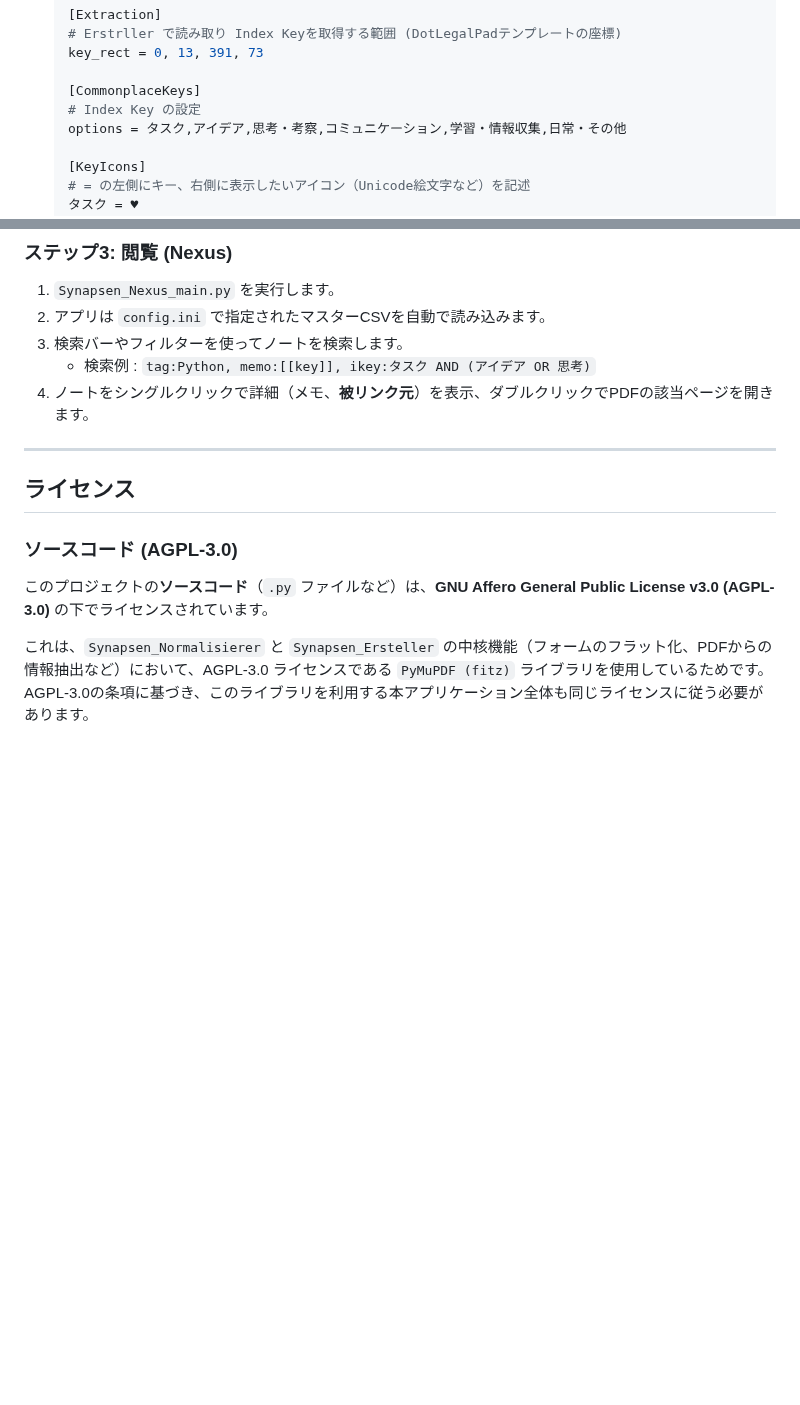
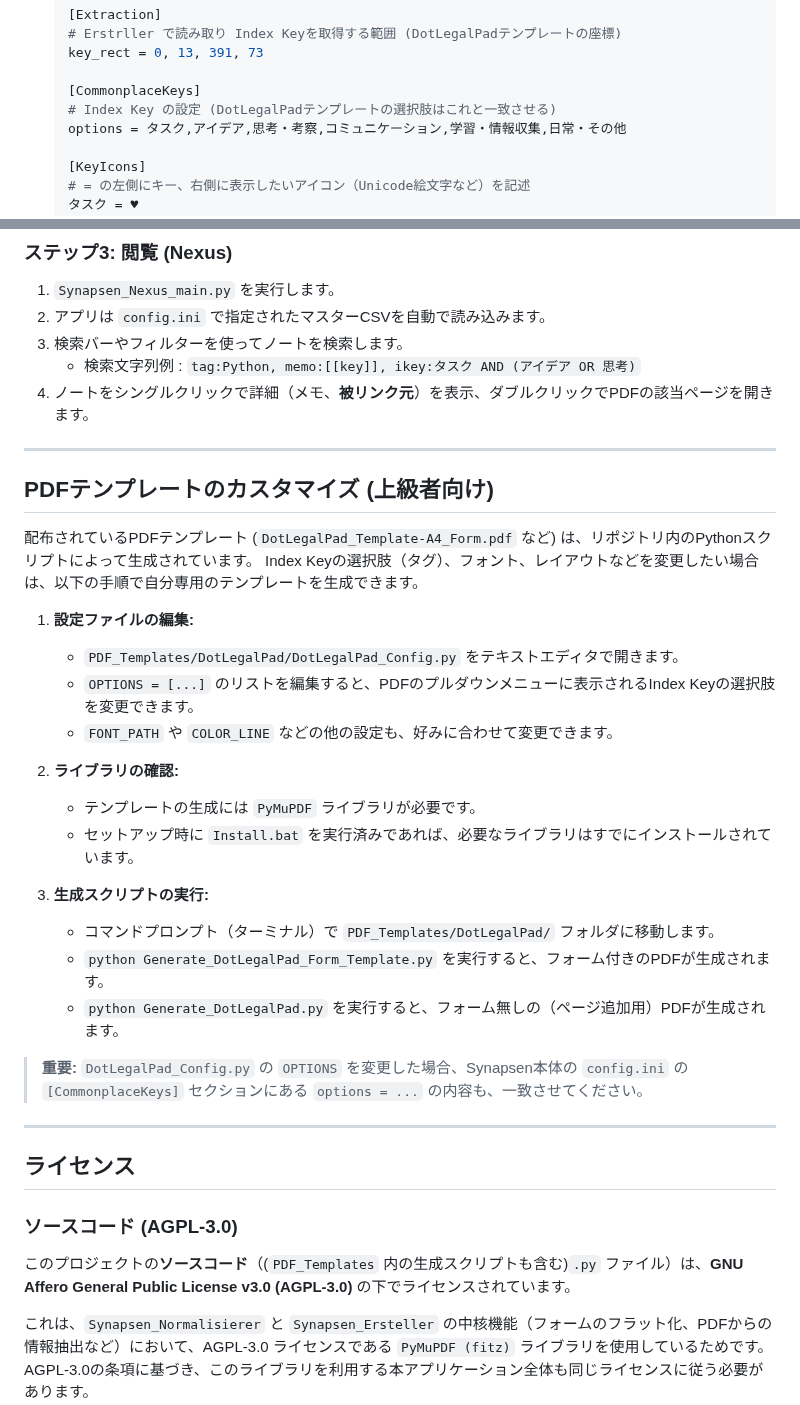
Before and after one commit to Kurato-Tsukishiro/Synapsen, a Markdown page: README.md, 2 parts joined by grey strips. Rendered like a GitHub page; blank space fills up the shorter version.

Commit message:
doc: PDF生成スクリプトの改造についても記載

```diff
--- a/README.md
+++ b/README.md
@@ -127,7 +127,7 @@
     key_rect = 0, 13, 391, 73
 
     [CommonplaceKeys]
-    # Index Key の設定
+    # Index Key の設定 (DotLegalPadテンプレートの選択肢はこれと一致させる)
     options = タスク,アイデア,思考・考察,コミュニケーション,学習・情報収集,日常・その他
 
     [KeyIcons]
@@ -197,8 +197,32 @@ QUADERNOでは「フォーム付きPDF（ドキュメント）」にページを
 1.  `Synapsen_Nexus_main.py` を実行します。
 2.  アプリは `config.ini` で指定されたマスターCSVを自動で読み込みます。
 3.  検索バーやフィルターを使ってノートを検索します。
-    * 検索例 : ``tag:Python, memo:[[key]], ikey:タスク AND (アイデア OR 思考)``
+    * 検索文字列例 : ``tag:Python, memo:[[key]], ikey:タスク AND (アイデア OR 思考)``
 4.  ノートをシングルクリックで詳細（メモ、**被リンク元**）を表示、ダブルクリックでPDFの該当ページを開きます。
+
+---
+
+## PDFテンプレートのカスタマイズ (上級者向け)
+
+配布されているPDFテンプレート (`DotLegalPad_Template-A4_Form.pdf` など) は、リポジトリ内のPythonスクリプトによって生成されています。
+Index Keyの選択肢（タグ）、フォント、レイアウトなどを変更したい場合は、以下の手順で自分専用のテンプレートを生成できます。
+
+1.  **設定ファイルの編集:**
+    * `PDF_Templates/DotLegalPad/DotLegalPad_Config.py` をテキストエディタで開きます。
+    * `OPTIONS = [...]` のリストを編集すると、PDFのプルダウンメニューに表示されるIndex Keyの選択肢を変更できます。
+    * `FONT_PATH` や `COLOR_LINE` などの他の設定も、好みに合わせて変更できます。
+
+2.  **ライブラリの確認:**
+    * テンプレートの生成には `PyMuPDF` ライブラリが必要です。
+    * セットアップ時に `Install.bat` を実行済みであれば、必要なライブラリはすでにインストールされています。
+
+3.  **生成スクリプトの実行:**
+    * コマンドプロンプト（ターミナル）で `PDF_Templates/DotLegalPad/` フォルダに移動します。
+    * `python Generate_DotLegalPad_Form_Template.py` を実行すると、フォーム付きのPDFが生成されます。
+    * `python Generate_DotLegalPad.py` を実行すると、フォーム無しの（ページ追加用）PDFが生成されます。
+
+> **重要:**
+> `DotLegalPad_Config.py` の `OPTIONS` を変更した場合、Synapsen本体の `config.ini` の `[CommonplaceKeys]` セクションにある `options = ...` の内容も、一致させてください。
 
 ---
 
@@ -206,7 +230,7 @@ QUADERNOでは「フォーム付きPDF（ドキュメント）」にページを
 
 ### ソースコード (AGPL-3.0)
 
-このプロジェクトの**ソースコード**（`.py` ファイルなど）は、**GNU Affero General Public License v3.0 (AGPL-3.0)** の下でライセンスされています。
+このプロジェクトの**ソースコード**（(`PDF_Templates` 内の生成スクリプトも含む)`.py` ファイル）は、**GNU Affero General Public License v3.0 (AGPL-3.0)** の下でライセンスされています。
 
 これは、`Synapsen_Normalisierer` と `Synapsen_Ersteller` の中核機能（フォームのフラット化、PDFからの情報抽出など）において、AGPL-3.0 ライセンスである `PyMuPDF (fitz)` ライブラリを使用しているためです。
 AGPL-3.0の条項に基づき、このライブラリを利用する本アプリケーション全体も同じライセンスに従う必要があります。
```
